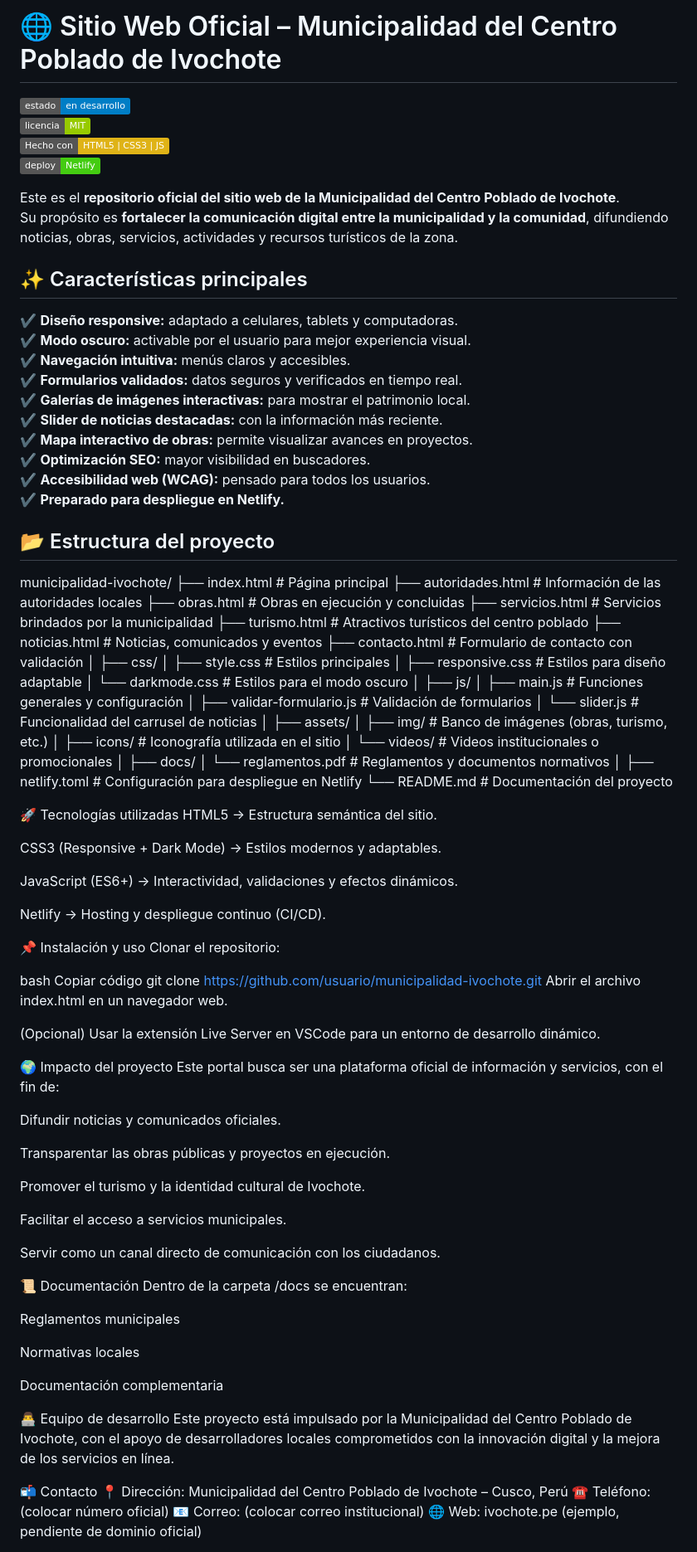
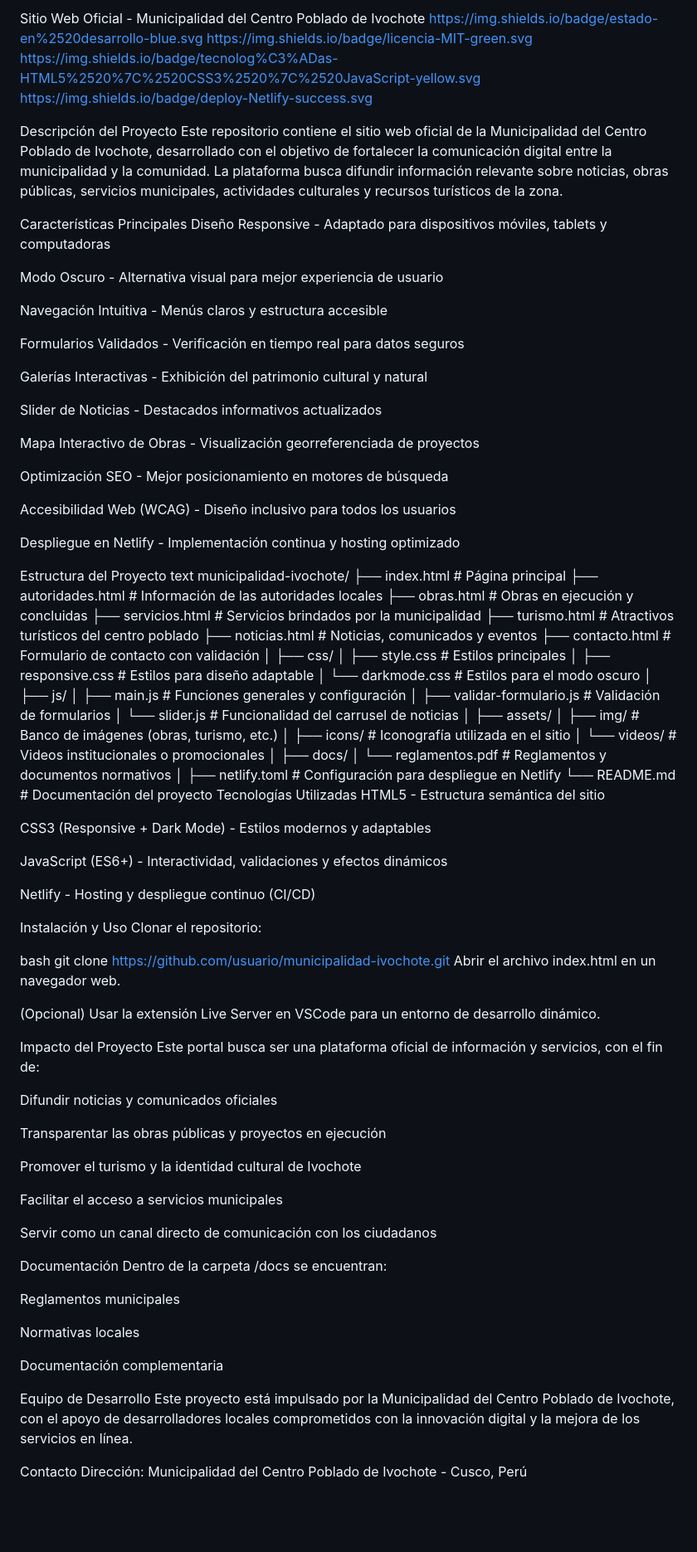
Before and after one commit to EzerZuniga/portal-municipal-ivochote, a Markdown page: README.md, the part around the change printed below. Shown: that part at 83% size. Rendered like a GitHub page; badges without logos; blank space fills up the shorter version.

Commit message:
Revise README for clarity and additional details
Updated README to improve project description and structure.

```diff
--- a/README.md
+++ b/README.md
@@ -1,30 +1,35 @@
-# 🌐 Sitio Web Oficial – Municipalidad del Centro Poblado de Ivochote
+Sitio Web Oficial - Municipalidad del Centro Poblado de Ivochote
+https://img.shields.io/badge/estado-en%2520desarrollo-blue.svg
+https://img.shields.io/badge/licencia-MIT-green.svg
+https://img.shields.io/badge/tecnolog%C3%ADas-HTML5%2520%7C%2520CSS3%2520%7C%2520JavaScript-yellow.svg
+https://img.shields.io/badge/deploy-Netlify-success.svg
 
-[![Estado del Proyecto](https://img.shields.io/badge/estado-en%20desarrollo-blue.svg)]()
-[![Licencia](https://img.shields.io/badge/licencia-MIT-green.svg)]()
-[![Hecho con](https://img.shields.io/badge/Hecho%20con-HTML5%20%7C%20CSS3%20%7C%20JS-yellow.svg)]()
-[![Despliegue en Netlify](https://img.shields.io/badge/deploy-Netlify-success.svg)]()
+Descripción del Proyecto
+Este repositorio contiene el sitio web oficial de la Municipalidad del Centro Poblado de Ivochote, desarrollado con el objetivo de fortalecer la comunicación digital entre la municipalidad y la comunidad. La plataforma busca difundir información relevante sobre noticias, obras públicas, servicios municipales, actividades culturales y recursos turísticos de la zona.
 
-Este es el **repositorio oficial del sitio web de la Municipalidad del Centro Poblado de Ivochote**.
-Su propósito es **fortalecer la comunicación digital entre la municipalidad y la comunidad**, difundiendo noticias, obras, servicios, actividades y recursos turísticos de la zona.
+Características Principales
+Diseño Responsive - Adaptado para dispositivos móviles, tablets y computadoras
 
+Modo Oscuro - Alternativa visual para mejor experiencia de usuario
 
-## ✨ Características principales
+Navegación Intuitiva - Menús claros y estructura accesible
 
-✔️ **Diseño responsive:** adaptado a celulares, tablets y computadoras.
-✔️ **Modo oscuro:** activable por el usuario para mejor experiencia visual.
-✔️ **Navegación intuitiva:** menús claros y accesibles.
-✔️ **Formularios validados:** datos seguros y verificados en tiempo real.
-✔️ **Galerías de imágenes interactivas:** para mostrar el patrimonio local.
-✔️ **Slider de noticias destacadas:** con la información más reciente.
-✔️ **Mapa interactivo de obras:** permite visualizar avances en proyectos.
-✔️ **Optimización SEO:** mayor visibilidad en buscadores.
-✔️ **Accesibilidad web (WCAG):** pensado para todos los usuarios.
-✔️ **Preparado para despliegue en Netlify.**
+Formularios Validados - Verificación en tiempo real para datos seguros
 
+Galerías Interactivas - Exhibición del patrimonio cultural y natural
 
-## 📂 Estructura del proyecto
+Slider de Noticias - Destacados informativos actualizados
 
+Mapa Interactivo de Obras - Visualización georreferenciada de proyectos
+
+Optimización SEO - Mejor posicionamiento en motores de búsqueda
+
+Accesibilidad Web (WCAG) - Diseño inclusivo para todos los usuarios
+
+Despliegue en Netlify - Implementación continua y hosting optimizado
+
+Estructura del Proyecto
+text
 municipalidad-ivochote/
 ├── index.html                # Página principal
 ├── autoridades.html          # Información de las autoridades locales
@@ -54,40 +59,38 @@ municipalidad-ivochote/
 │
 ├── netlify.toml              # Configuración para despliegue en Netlify
 └── README.md                 # Documentación del proyecto
+Tecnologías Utilizadas
+HTML5 - Estructura semántica del sitio
 
-🚀 Tecnologías utilizadas
-HTML5 → Estructura semántica del sitio.
+CSS3 (Responsive + Dark Mode) - Estilos modernos y adaptables
 
-CSS3 (Responsive + Dark Mode) → Estilos modernos y adaptables.
+JavaScript (ES6+) - Interactividad, validaciones y efectos dinámicos
 
-JavaScript (ES6+) → Interactividad, validaciones y efectos dinámicos.
+Netlify - Hosting y despliegue continuo (CI/CD)
 
-Netlify → Hosting y despliegue continuo (CI/CD).
-
-📌 Instalación y uso
+Instalación y Uso
 Clonar el repositorio:
 
 bash
-Copiar código
 git clone https://github.com/usuario/municipalidad-ivochote.git
 Abrir el archivo index.html en un navegador web.
 
 (Opcional) Usar la extensión Live Server en VSCode para un entorno de desarrollo dinámico.
 
-🌍 Impacto del proyecto
+Impacto del Proyecto
 Este portal busca ser una plataforma oficial de información y servicios, con el fin de:
 
-Difundir noticias y comunicados oficiales.
+Difundir noticias y comunicados oficiales
 
-Transparentar las obras públicas y proyectos en ejecución.
+Transparentar las obras públicas y proyectos en ejecución
 
-Promover el turismo y la identidad cultural de Ivochote.
+Promover el turismo y la identidad cultural de Ivochote
 
-Facilitar el acceso a servicios municipales.
+Facilitar el acceso a servicios municipales
 
-Servir como un canal directo de comunicación con los ciudadanos.
+Servir como un canal directo de comunicación con los ciudadanos
 
-📜 Documentación
+Documentación
 Dentro de la carpeta /docs se encuentran:
 
 Reglamentos municipales
@@ -96,12 +99,9 @@ Normativas locales
 
 Documentación complementaria
 
-👨‍💻 Equipo de desarrollo
+Equipo de Desarrollo
 Este proyecto está impulsado por la Municipalidad del Centro Poblado de Ivochote, con el apoyo de desarrolladores locales comprometidos con la innovación digital y la mejora de los servicios en línea.
 
-📬 Contacto
-📍 Dirección: Municipalidad del Centro Poblado de Ivochote – Cusco, Perú
-☎️ Teléfono: (colocar número oficial)
-📧 Correo: (colocar correo institucional)
-🌐 Web: ivochote.pe (ejemplo, pendiente de dominio oficial)
+Contacto
+Dirección: Municipalidad del Centro Poblado de Ivochote - Cusco, Perú
 
```
Also changed, not shown: other parts of README.md (+7 -1 lines).
